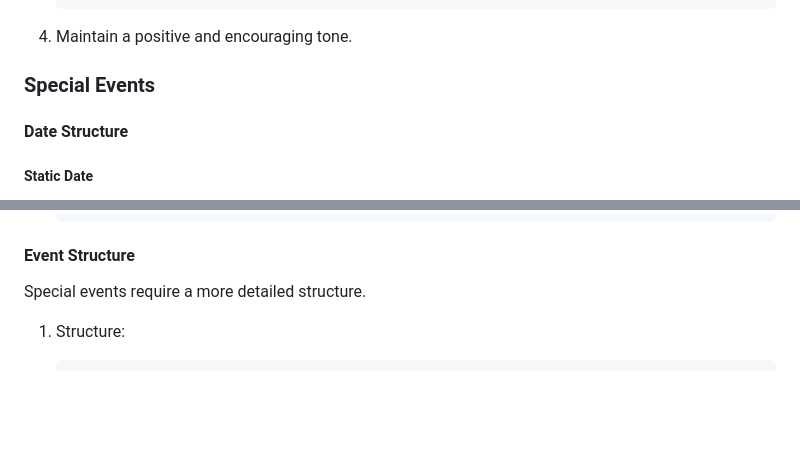
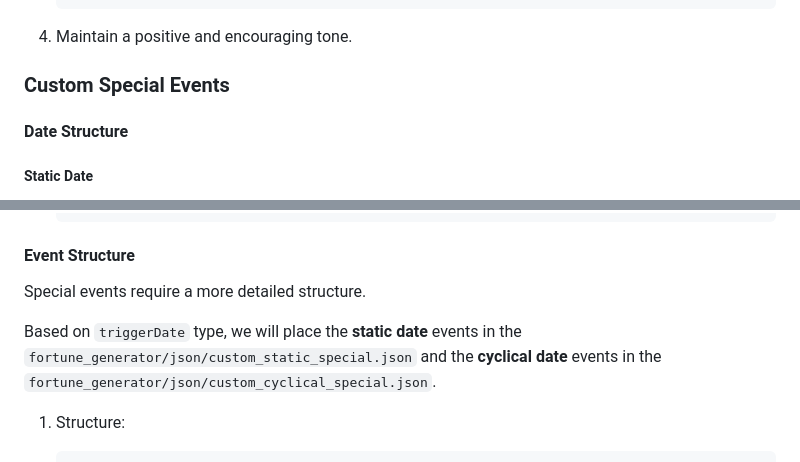
Before and after one commit to LifeAdventurer/generators, a Markdown page: CONTRIBUTING.md, 2 parts joined by grey strips. Rendered like a GitHub page; blank space fills up the shorter version.

Commit message:
Docs: Update CONTRIBUTING.md

````diff
--- a/CONTRIBUTING.md
+++ b/CONTRIBUTING.md
@@ -33,7 +33,7 @@
 
 4. Maintain a positive and encouraging tone.
 
-### Special Events
+### Custom Special Events
 #### Date Structure
 ##### Static Date
 1. With year, month and date
@@ -65,6 +65,8 @@
 
 #### Event Structure
 Special events require a more detailed structure.
+
+Based on `triggerDate` type, we will place the **static date** events in the `fortune_generator/json/custom_static_special.json` and the **cyclical date** events in the `fortune_generator/json/custom_cyclical_special.json`.
 
 1. Structure:
    ```json
````
